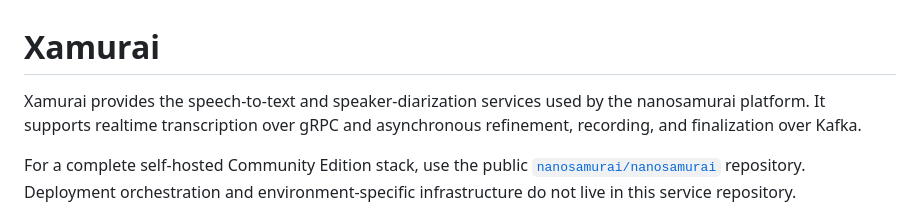
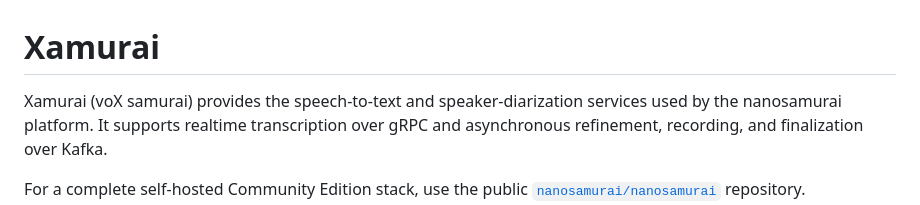
Before and after one commit to nanosamurai/xamurai, a Markdown page: README.MD, the part around the change. Rendered like a GitHub page.

```diff
--- a/README.MD
+++ b/README.MD
@@ -1,6 +1,6 @@
 # Xamurai
 
-Xamurai provides the speech-to-text and speaker-diarization services used by
+Xamurai (voX samurai) provides the speech-to-text and speaker-diarization services used by
 the nanosamurai platform. It supports realtime transcription over gRPC and
 asynchronous refinement, recording, and finalization over Kafka.
 
```
